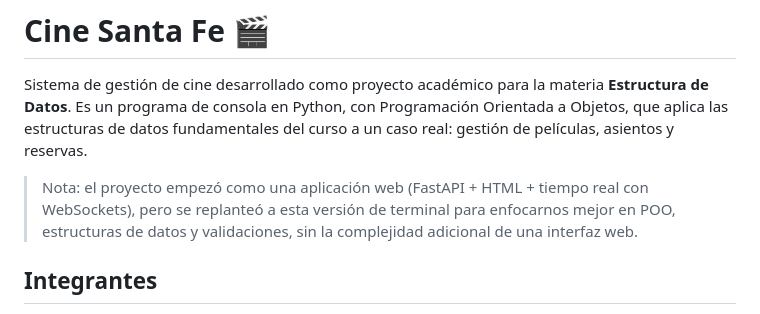
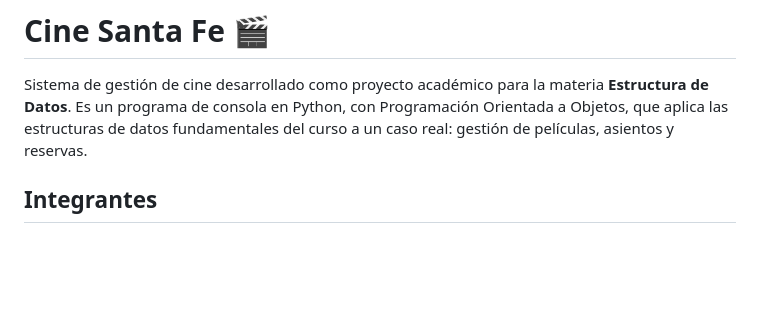
Before and after one commit to sebas1234-bit/Proyecto_Estructura_datos, a Markdown page: README.md, the part around the change. Drawn GitHub-style; blank space fills up the shorter version.

Commit message:
Update README to remove initial project note
Removed note about the project's initial web application version.

```diff
--- a/README.md
+++ b/README.md
@@ -5,11 +5,6 @@ materia **Estructura de Datos**. Es un programa de consola en Python, con
 Programación Orientada a Objetos, que aplica las estructuras de datos
 fundamentales del curso a un caso real: gestión de películas, asientos y
 reservas.
-
-> Nota: el proyecto empezó como una aplicación web (FastAPI + HTML + tiempo
-> real con WebSockets), pero se replanteó a esta versión de terminal para
-> enfocarnos mejor en POO, estructuras de datos y validaciones, sin la
-> complejidad adicional de una interfaz web.
 
 ## Integrantes
 
```
